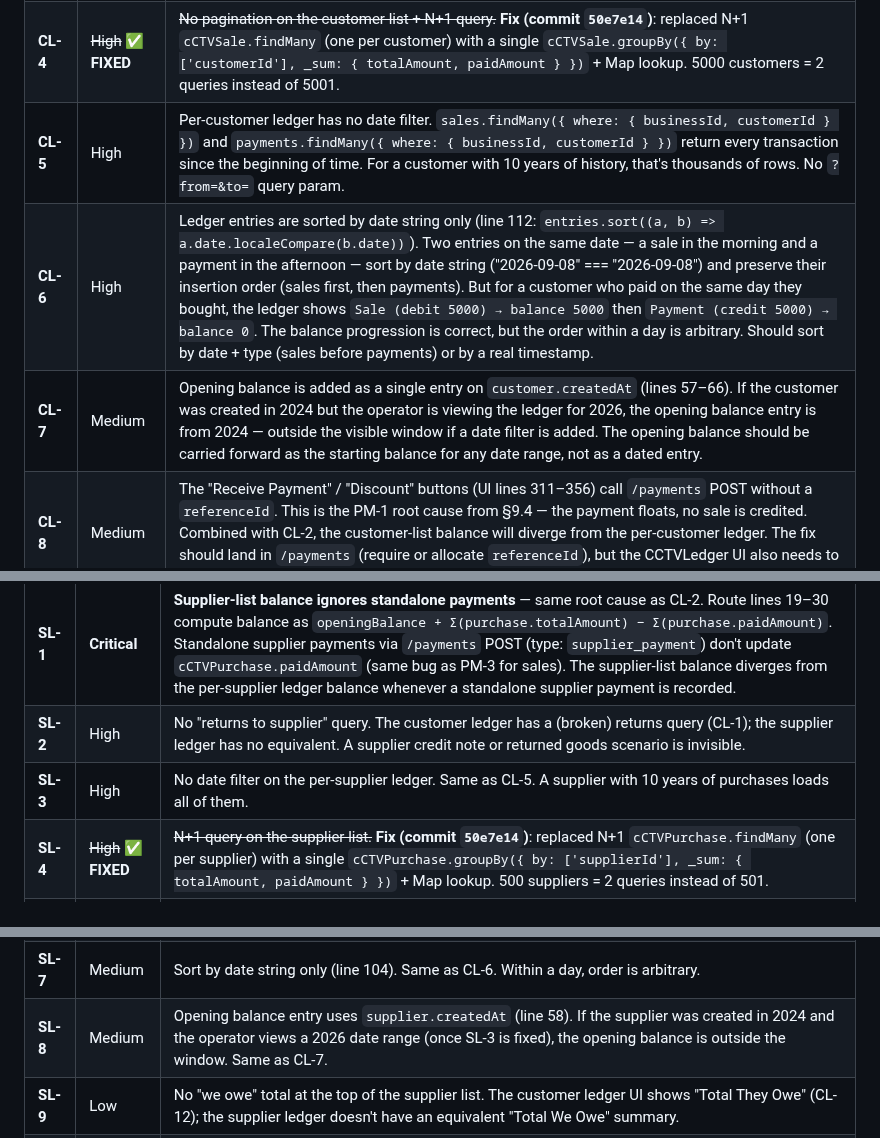
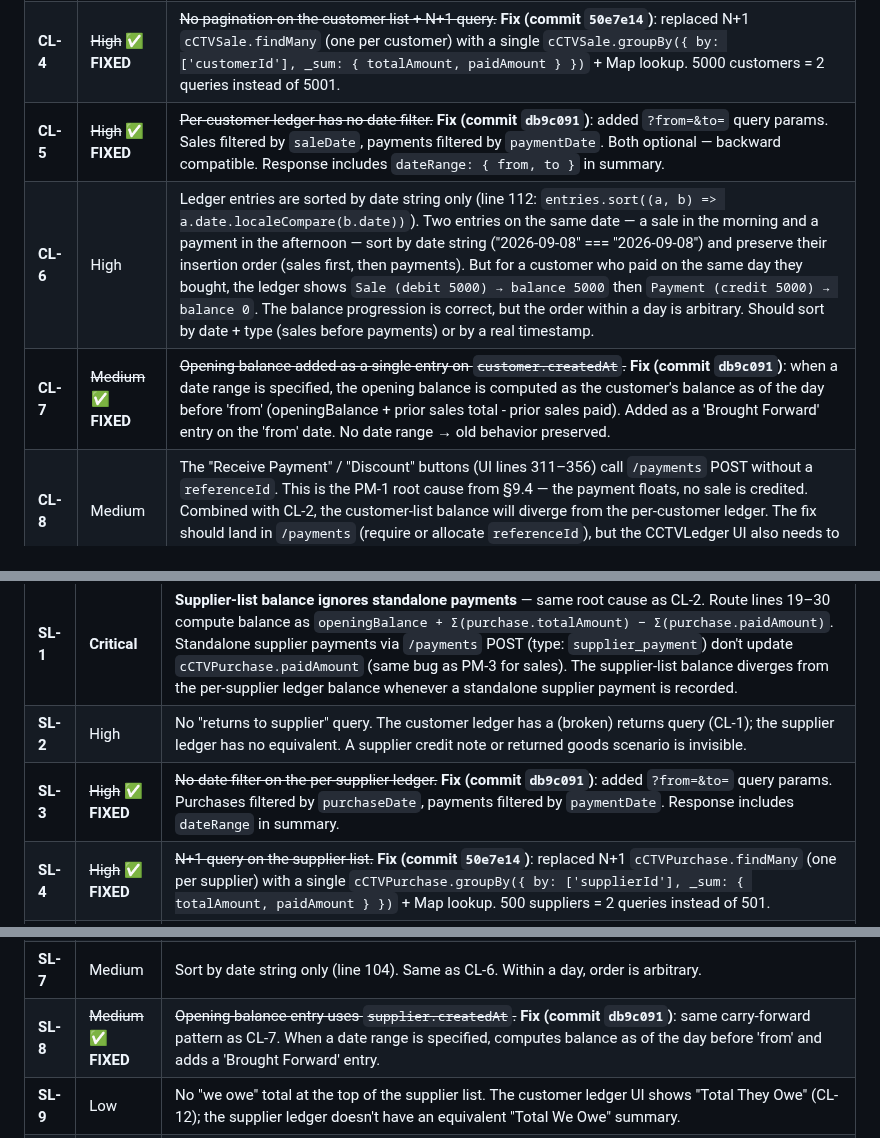
Before and after one commit to sajidchowdhury/inventoryos, a Markdown page: docs/STOCK_CALCULATION_BUGS.md, 3 parts joined by grey strips. Rendered like a GitHub page.

Commit message:
docs: mark CL-5, CL-7, SL-3, SL-8 FIXED (date filter + carry-forward, commit db9c091)
- §11.1 CL-5: struck through + marked FIXED (date filter on customer ledger)
- §11.1 CL-7: struck through + marked FIXED (opening balance carry-forward)
- §12.14 SL-3: struck through + marked FIXED (date filter on supplier ledger)
- §12.14 SL-8: struck through + marked FIXED (opening balance carry-forward)

```diff
--- a/docs/STOCK_CALCULATION_BUGS.md
+++ b/docs/STOCK_CALCULATION_BUGS.md
@@ -745,9 +745,9 @@ Bug IDs are prefixed: **CL** (Customer Ledger), **CU** (Customers CRUD), **DC**
 | **CL-2** | **Critical** | **The customer-list endpoint (no `customerId`) ignores standalone payments entirely.** Route lines 20–31 compute each customer's balance as `openingBalance + Σ(sale.totalAmount) − Σ(sale.paidAmount)`. This uses the per-sale `paidAmount` column, which is NOT updated by standalone `/payments` POSTs (see PM-3 in §9.4). The per-customer detail endpoint (lines 88–103) DOES include payments separately. Result: the customer-list balance diverges from the per-customer ledger balance whenever a standalone payment is recorded. Operator sees one number on the list, a different number on the detail. |
 | **CL-3** | High | Both balance computations (CL-2 + per-customer ledger) **ignore repair charges** entirely. Per RP-7 (§10.1), `repairCost` is never invoiced and never creates a sale or ledger entry. So a customer who had ৳5000 of repairs shows ৳0 in the ledger, even though the shop did ৳5000 of work for them. Combined with RP-7, the ledger is silently missing an entire revenue stream. |
 | **CL-4** | ~~High~~ ✅ **FIXED** | ~~No pagination on the customer list + N+1 query.~~ **Fix (commit `50e7e14`)**: replaced N+1 `cCTVSale.findMany` (one per customer) with a single `cCTVSale.groupBy({ by: ['customerId'], _sum: { totalAmount, paidAmount } })` + Map lookup. 5000 customers = 2 queries instead of 5001. |
-| **CL-5** | High | Per-customer ledger has no date filter. `sales.findMany({ where: { businessId, customerId } })` and `payments.findMany({ where: { businessId, customerId } })` return every transaction since the beginning of time. For a customer with 10 years of history, that's thousands of rows. No `?from=&to=` query param. |
+| **CL-5** | ~~High~~ ✅ **FIXED** | ~~Per-customer ledger has no date filter.~~ **Fix (commit `db9c091`)**: added `?from=&to=` query params. Sales filtered by `saleDate`, payments filtered by `paymentDate`. Both optional — backward compatible. Response includes `dateRange: { from, to }` in summary. |
 | **CL-6** | High | Ledger entries are sorted by date string only (line 112: `entries.sort((a, b) => a.date.localeCompare(b.date))`). Two entries on the same date — a sale in the morning and a payment in the afternoon — sort by date string ("2026-09-08" === "2026-09-08") and preserve their insertion order (sales first, then payments). But for a customer who paid on the same day they bought, the ledger shows `Sale (debit 5000) → balance 5000` then `Payment (credit 5000) → balance 0`. The balance progression is correct, but the order within a day is arbitrary. Should sort by date + type (sales before payments) or by a real timestamp. |
-| **CL-7** | Medium | Opening balance is added as a single entry on `customer.createdAt` (lines 57–66). If the customer was created in 2024 but the operator is viewing the ledger for 2026, the opening balance entry is from 2024 — outside the visible window if a date filter is added. The opening balance should be carried forward as the starting balance for any date range, not as a dated entry. |
+| **CL-7** | ~~Medium~~ ✅ **FIXED** | ~~Opening balance added as a single entry on `customer.createdAt`.~~ **Fix (commit `db9c091`)**: when a date range is specified, the opening balance is computed as the customer's balance as of the day before 'from' (openingBalance + prior sales total - prior sales paid). Added as a 'Brought Forward' entry on the 'from' date. No date range → old behavior preserved. |
 | **CL-8** | Medium | The "Receive Payment" / "Discount" buttons (UI lines 311–356) call `/payments` POST without a `referenceId`. This is the PM-1 root cause from §9.4 — the payment floats, no sale is credited. Combined with CL-2, the customer-list balance will diverge from the per-customer ledger. The fix should land in `/payments` (require or allocate `referenceId`), but the CCTVLedger UI also needs to surface the unallocated choice. |
 | **CL-9** | Medium | UI party selector (lines 211–223) is a `<select>` dropdown with one option per customer. A shop with 1,000 customers has a 1,000-option dropdown. No search, no infinite scroll. Unusable. Should be a searchable combobox (the `QuickPartyDialog` already implements this pattern for the POS). |
 | **CL-10** | Medium | UI ledger table (lines 360–397) renders all entries with no virtualization. A 1,000-entry ledger renders 1,000 rows in the DOM. Browser memory + scroll perf hit. |
@@ -1068,12 +1068,12 @@ Bug IDs are prefixed: **RH** (Reports Hub), **DS** (Daily Summary), **WH** (Week
 |---|---|---|
 | **SL-1** | **Critical** | **Supplier-list balance ignores standalone payments** — same root cause as CL-2. Route lines 19–30 compute balance as `openingBalance + Σ(purchase.totalAmount) − Σ(purchase.paidAmount)`. Standalone supplier payments via `/payments` POST (type: `supplier_payment`) don't update `cCTVPurchase.paidAmount` (same bug as PM-3 for sales). The supplier-list balance diverges from the per-supplier ledger balance whenever a standalone supplier payment is recorded. |
 | **SL-2** | High | No "returns to supplier" query. The customer ledger has a (broken) returns query (CL-1); the supplier ledger has no equivalent. A supplier credit note or returned goods scenario is invisible. |
-| **SL-3** | High | No date filter on the per-supplier ledger. Same as CL-5. A supplier with 10 years of purchases loads all of them. |
+| **SL-3** | ~~High~~ ✅ **FIXED** | ~~No date filter on the per-supplier ledger.~~ **Fix (commit `db9c091`)**: added `?from=&to=` query params. Purchases filtered by `purchaseDate`, payments filtered by `paymentDate`. Response includes `dateRange` in summary. |
 | **SL-4** | ~~High~~ ✅ **FIXED** | ~~N+1 query on the supplier list.~~ **Fix (commit `50e7e14`)**: replaced N+1 `cCTVPurchase.findMany` (one per supplier) with a single `cCTVPurchase.groupBy({ by: ['supplierId'], _sum: { totalAmount, paidAmount } })` + Map lookup. 500 suppliers = 2 queries instead of 501. |
 | **SL-5** | ~~High~~ ✅ **FIXED** | ~~No edit/delete supplier endpoint.~~ **Fix (commit `b137fda`)**: new file `src/app/api/businesses/[id]/cctv/suppliers/[supplierId]/route.ts` with GET (single supplier, not guarded), PATCH (edit name/phone/address/openingBalance, guarded by SUB-1), and DELETE (checks for references: purchases, payments, replacements — rejects with 400 if any exist, hard-deletes if none, guarded by SUB-1). Same pattern as F-1 for products and CU-1 for customers. |
 | **SL-6** | Medium | No purchase details in the ledger. Each purchase shows as "Purchase (INV-123)" with debit = total. No item-level breakdown. A shop wanting "what did I buy from supplier X on invoice Y" has to navigate to the purchase detail elsewhere. |
 | **SL-7** | Medium | Sort by date string only (line 104). Same as CL-6. Within a day, order is arbitrary. |
-| **SL-8** | Medium | Opening balance entry uses `supplier.createdAt` (line 58). If the supplier was created in 2024 and the operator views a 2026 date range (once SL-3 is fixed), the opening balance is outside the window. Same as CL-7. |
+| **SL-8** | ~~Medium~~ ✅ **FIXED** | ~~Opening balance entry uses `supplier.createdAt`.~~ **Fix (commit `db9c091`)**: same carry-forward pattern as CL-7. When a date range is specified, computes balance as of the day before 'from' and adds a 'Brought Forward' entry. |
 | **SL-9** | Low | No "we owe" total at the top of the supplier list. The customer ledger UI shows "Total They Owe" (CL-12); the supplier ledger doesn't have an equivalent "Total We Owe" summary. |
 | **SL-10** | Low | No `paymentMethod` display in the ledger entries. A ৳5000 bKash payment to a supplier shows as "Payment (bkash)" — fine — but no breakdown by method. |
 
```
